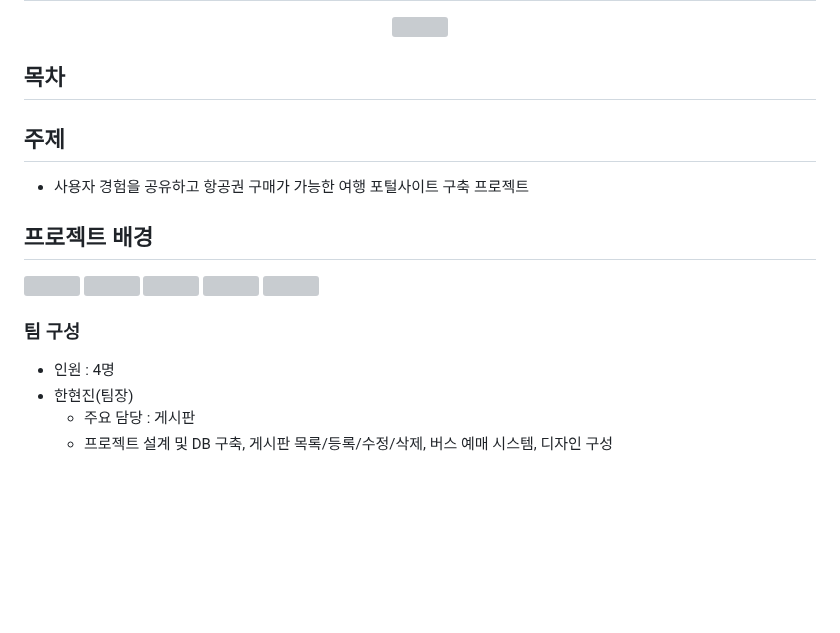
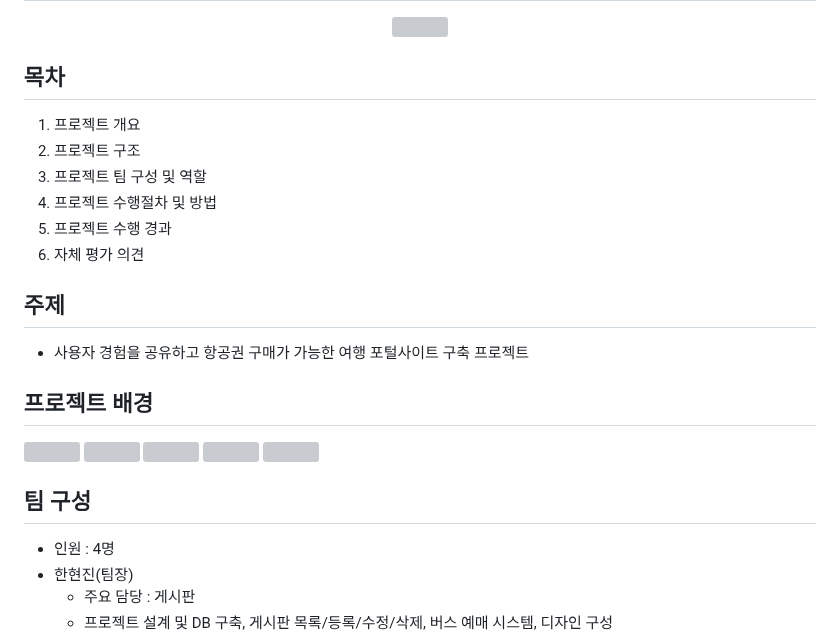
Before and after one commit to ybm1968/DreamAir, a Markdown page: README.md, the part around the change. Rendered like a GitHub page; blank space fills up the shorter version; grey boxes are pictures that could not be loaded.

```diff
--- a/README.md
+++ b/README.md
@@ -3,6 +3,12 @@
 
 
 ## 목차
+1. 프로젝트 개요
+2. 프로젝트 구조
+3. 프로젝트 팀 구성 및 역할
+4. 프로젝트 수행절차 및 방법
+5. 프로젝트 수행 경과
+6. 자체 평가 의견
 
 
 ## 주제
@@ -17,7 +23,7 @@
 <img src="" width="800" height="500"/>
 
 
-### 팀 구성
+## 팀 구성
 - 인원 : 4명
 - 한현진(팀장)
   - 주요 담당 : 게시판
```
